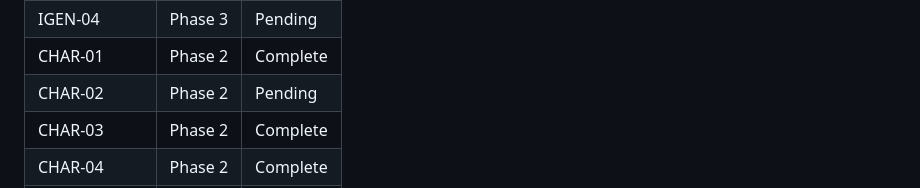
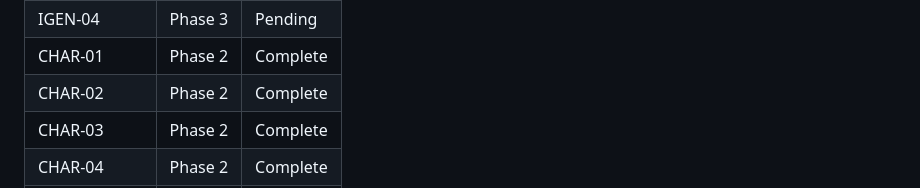
Before and after one commit to don1989/plasma, a Markdown page: .planning/REQUIREMENTS.md, the part around one of its changes. GitHub-like rendering.

```diff
--- a/.planning/REQUIREMENTS.md
+++ b/.planning/REQUIREMENTS.md
@@ -110,7 +110,7 @@ Which phases cover which requirements. Updated during roadmap creation.
 | IGEN-03 | Phase 3 | Pending |
 | IGEN-04 | Phase 3 | Pending |
 | CHAR-01 | Phase 2 | Complete |
-| CHAR-02 | Phase 2 | Pending |
+| CHAR-02 | Phase 2 | Complete |
 | CHAR-03 | Phase 2 | Complete |
 | CHAR-04 | Phase 2 | Complete |
 | TEXT-01 | Phase 4 | Pending |
```
Also changed, not shown: other parts of .planning/REQUIREMENTS.md (+1 -1 lines), 1 other file.
